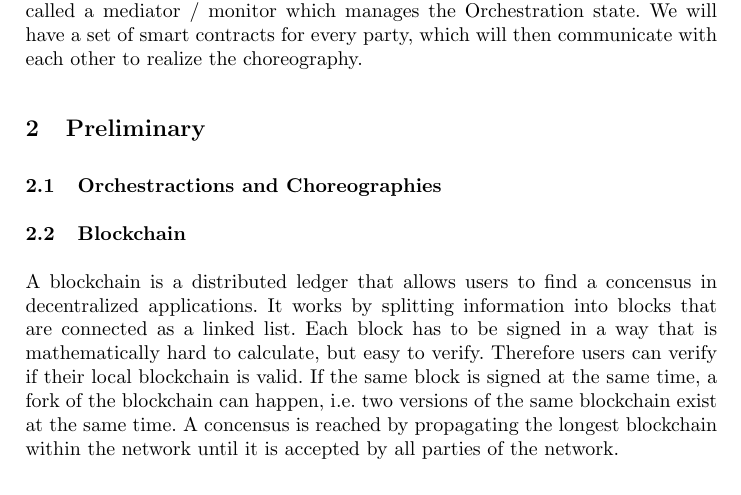
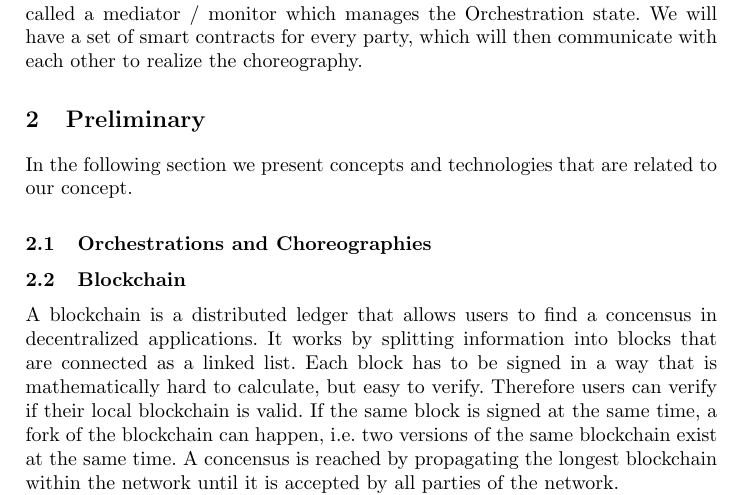
Before and after one commit to p-otto/Armadillo, a LaTeX paper (paper/paper.tex): part of page 2 of 5, cut so that both start at the same text. Compiled offline with pdfLaTeX.

Commit message:
Preliminary intro

```diff
--- a/paper/paper.tex
+++ b/paper/paper.tex
@@ -83,8 +83,9 @@ We will have a set of smart contracts for every party, which will then communica
 %What are our results? (briefly)
 
 \section{Preliminary}
+In the following section we present concepts and technologies that are related to our concept.
 
-\subsection{Orchestractions and Choreographies}
+\subsection{Orchestrations and Choreographies}
 
 \subsection{Blockchain}
 A blockchain is a distributed ledger that allows users to find a concensus in decentralized applications.
```
